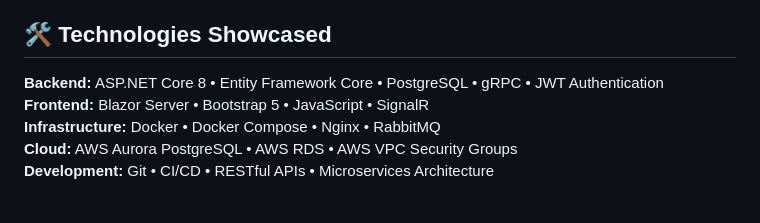
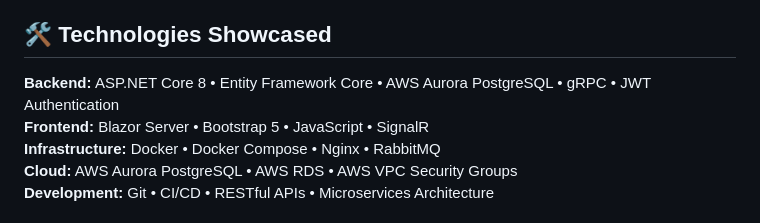
Before and after one commit to mcnfch/blazor-healthcare-portal, a Markdown page: README.md, the part around the change. Drawn GitHub-style.

Commit message:
Update backend technology to specify AWS Aurora PostgreSQL

```diff
--- a/README.md
+++ b/README.md
@@ -17,7 +17,7 @@ This project showcases professional software engineering skills through:
 
 ## 🛠️ Technologies Showcased
 
-**Backend:** ASP.NET Core 8 • Entity Framework Core • PostgreSQL • gRPC • JWT Authentication
+**Backend:** ASP.NET Core 8 • Entity Framework Core • AWS Aurora PostgreSQL • gRPC • JWT Authentication
 **Frontend:** Blazor Server • Bootstrap 5 • JavaScript • SignalR
 **Infrastructure:** Docker • Docker Compose • Nginx • RabbitMQ
 **Cloud:** AWS Aurora PostgreSQL • AWS RDS • AWS VPC Security Groups
```
